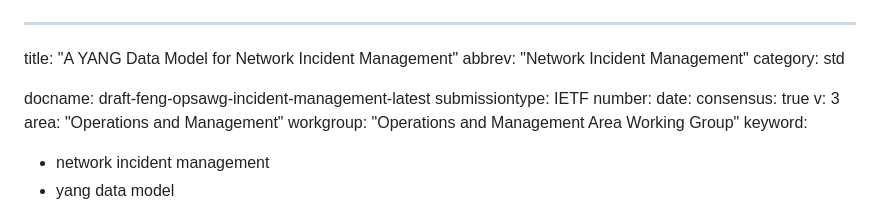
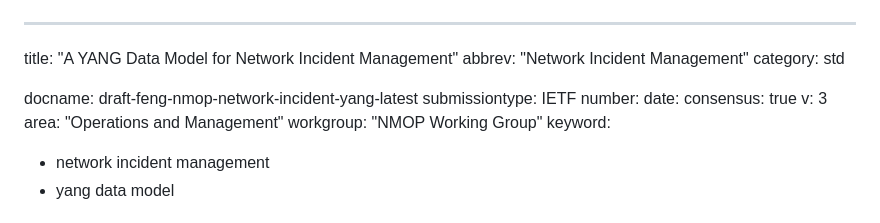
Before and after one commit to billwuqin/network-incident, a Markdown page: draft-feng-nmop-network-incident-yang.md, the part around the change. Drawn GitHub-style.

```diff
--- a/draft-feng-nmop-network-incident-yang.md
+++ b/draft-feng-nmop-network-incident-yang.md
@@ -3,14 +3,14 @@ title: "A YANG Data Model for Network Incident Management"
 abbrev: "Network Incident Management"
 category: std
 
-docname: draft-feng-opsawg-incident-management-latest
+docname: draft-feng-nmop-network-incident-yang-latest
 submissiontype: IETF
 number:
 date:
 consensus: true
 v: 3
 area: "Operations and Management"
-workgroup: "Operations and Management Area Working Group"
+workgroup: "NMOP Working Group"
 keyword:
  - network incident management
  - yang data model
```
